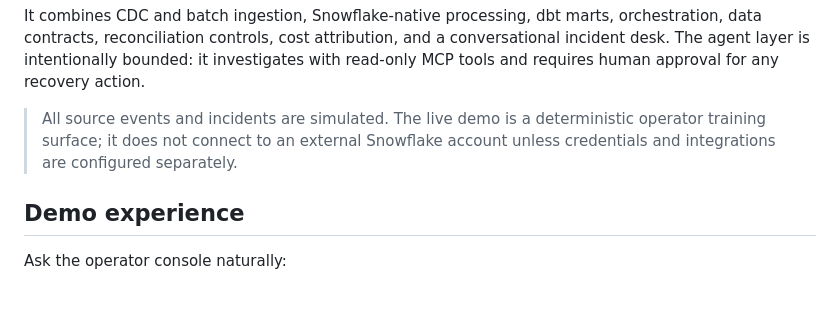
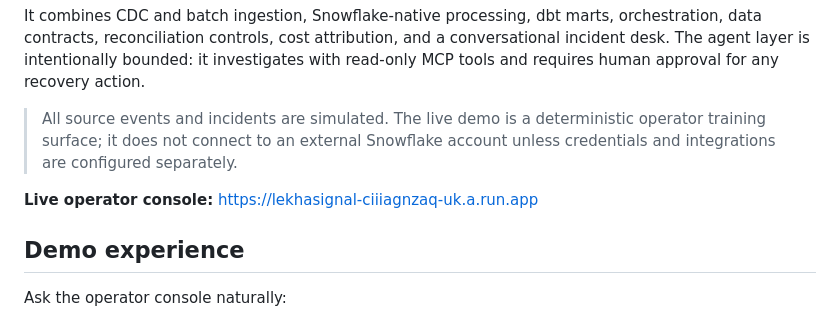
Before and after one commit to RitwijParmar/LekhaSignal, a Markdown page: README.md, the part around the change. Drawn GitHub-style; blank space fills up the shorter version.

Commit message:
docs: publish live operator console

```diff
--- a/README.md
+++ b/README.md
@@ -5,6 +5,8 @@ LekhaSignal is a portfolio-grade data-engineering platform for a common business
 It combines CDC and batch ingestion, Snowflake-native processing, dbt marts, orchestration, data contracts, reconciliation controls, cost attribution, and a conversational incident desk. The agent layer is intentionally bounded: it investigates with read-only MCP tools and requires human approval for any recovery action.
 
 > All source events and incidents are simulated. The live demo is a deterministic operator training surface; it does not connect to an external Snowflake account unless credentials and integrations are configured separately.
+
+**Live operator console:** https://lekhasignal-ciiiagnzaq-uk.a.run.app
 
 ## Demo experience
 
```
